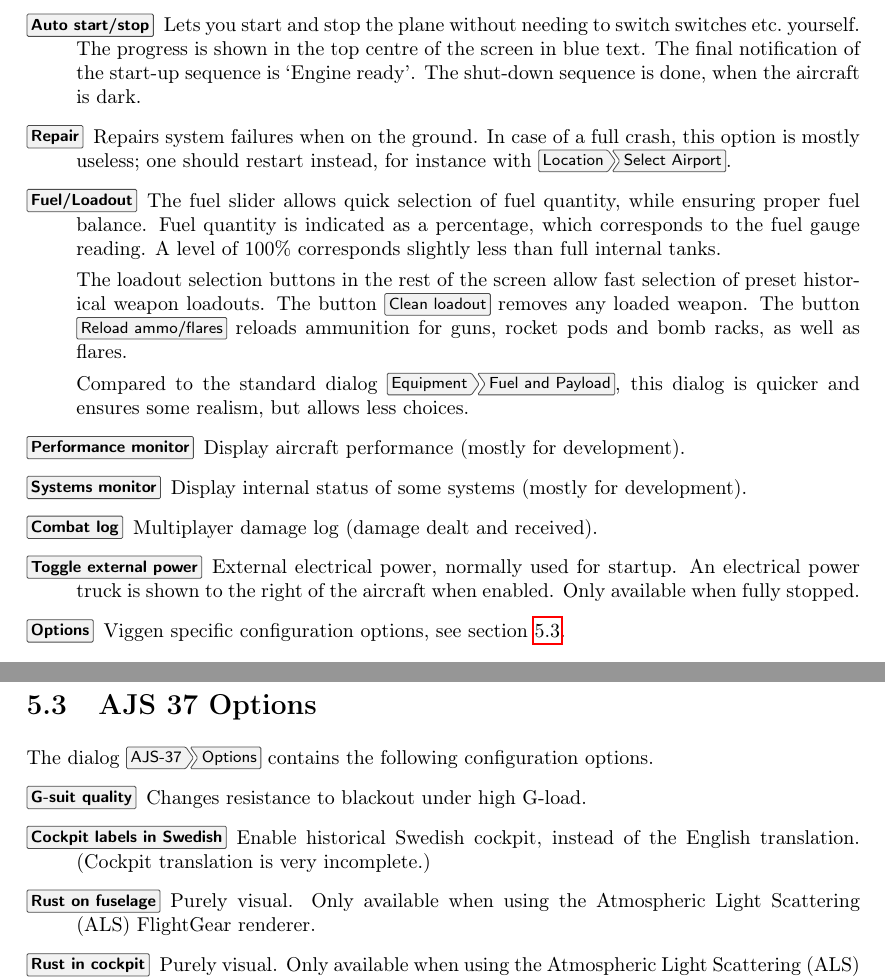
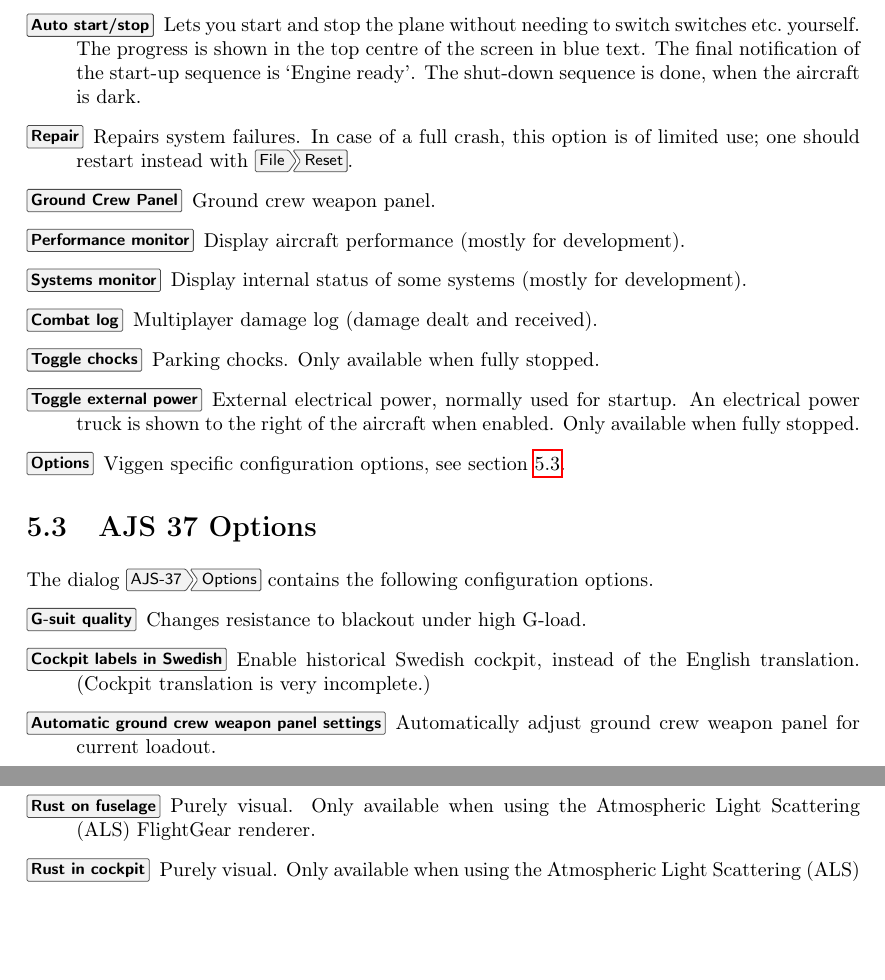
Before and after one commit to NikolaiVChr/flightgear-viggen-masters, a LaTeX thesis (Documentation/manual.tex): two parts of pages 24 and 25 of 31, joined at a grey line, cut so that both start at the same text, the shorter picture padded with empty space. Compiled offline with pdfLaTeX.

Commit message:
Manual: Update menu and dialogs
New ground crew panel for AJS, separate Loadout dialog removed (merged
with main Fuel and Payload dialog), added chocks menu.

```diff
--- a/Documentation/manual.tex
+++ b/Documentation/manual.tex
@@ -835,31 +835,21 @@
     The progress is shown in the top centre of the screen in blue text.
     The final notification of the start-up sequence is `Engine ready'.
     The shut-down sequence is done, when the aircraft is dark.
-  \item[\menu{Repair}] Repairs system failures when on the ground.
-    In case of a full crash, this option is mostly useless;
-    one should restart instead, for instance with \menu{Location>Select Airport}.
-  \item[\menu{Fuel/Loadout}] The fuel slider allows quick selection of fuel quantity,
-    while ensuring proper fuel balance.
-    Fuel quantity is indicated as a percentage, which corresponds to the fuel gauge reading.
-    A level of 100\% corresponds slightly less than full internal tanks.
-
-    The loadout selection buttons in the rest of the screen allow
-    fast selection of preset historical weapon loadouts.
-    The button \menu{Clean loadout} removes any loaded weapon.
-    The button \menu{Reload ammo/flares} reloads ammunition
-    for guns, rocket pods and bomb racks, as well as flares.
-
-    Compared to the standard dialog \menu{Equipment>Fuel and Payload},
-    this dialog is quicker and ensures some realism, but allows less choices.
+  \item[\menu{Repair}] Repairs system failures.
+    In case of a full crash, this option is of limited use;
+    one should restart instead with \menu{File>Reset}.
+\AJSonly{\item[\menu{Ground Crew Panel}] Ground crew weapon panel.}
   \item[\menu{Performance monitor}] Display aircraft performance (mostly for development).
   \item[\menu{Systems monitor}] Display internal status of some systems (mostly for development).
   \item[\menu{Combat log}] Multiplayer damage log (damage dealt and received).
 \JAonly{\item[\menu{Friends (IFF)}] Allows to set a list of friendly callsigns for IFF (cf.\ \cref{sec:iff}).}
+  \item[\menu{Toggle chocks}] Parking chocks. Only available when fully stopped.
   \item[\menu{Toggle external power}] External electrical power, normally used for startup.
     An electrical power truck is shown to the right of the aircraft when enabled.
     Only available when fully stopped.
   \item[\menu{Options}] Viggen specific configuration options, see \cref{sec:options-dialog}.
 \end{description}
+
 
 \section{\variant{} Options}
 \label{sec:options-dialog}
@@ -882,6 +872,10 @@
     On the TI display (HSD), show non-implemented menus.
   \item[\menu{TI Display: use Internet to fetch map}]
     Enable download of the world map displayed on the TI (HSD).
+}
+\AJSonly{
+  \item[\menu{Automatic ground crew weapon panel settings}]
+    Automatically adjust ground crew weapon panel for current loadout.
 }
   \item[\menu{Rust on fuselage}]
     Purely visual. Only available when using the Atmospheric Light Scattering (ALS) FlightGear renderer.
```
